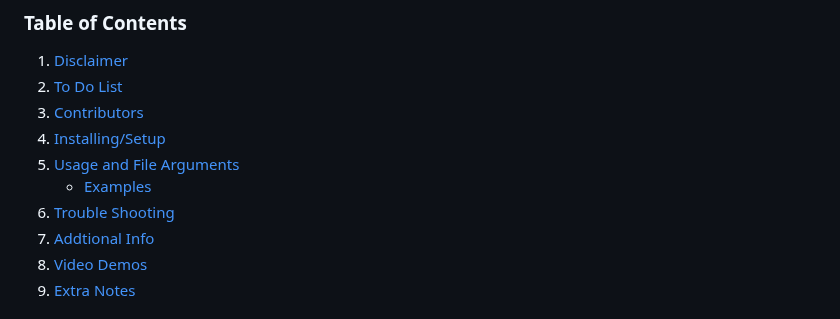
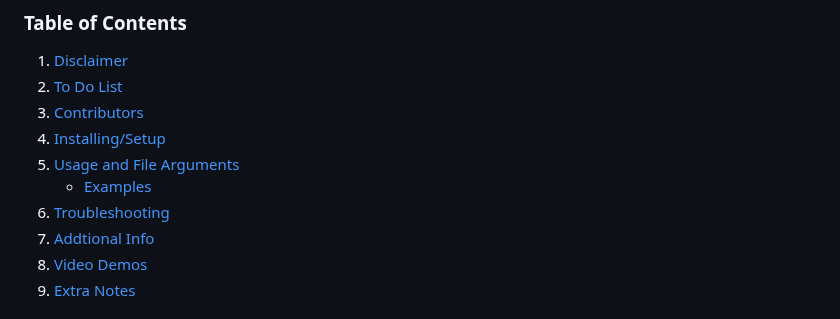
Before and after one commit to cyberofficial/Synthalingua, a Markdown page: README.md, the part around the change. Rendered like a GitHub page.

Commit message:
Update README.md
spelling error

```diff
--- a/README.md
+++ b/README.md
@@ -13,7 +13,7 @@ Synthalingua is a tool that translates audio from one language to English in alm
 4. [Installing/Setup](https://github.com/cyberofficial/Synthalingua/tree/dev-testing#installation)
 5. [Usage and File Arguments](https://github.com/cyberofficial/Synthalingua/tree/dev-testing#usage)
      * [Examples](https://github.com/cyberofficial/Synthalingua/tree/dev-testing#examples)
-6. [Trouble Shooting](https://github.com/cyberofficial/Synthalingua/tree/dev-testing#troubleshooting)
+6. [Troubleshooting](https://github.com/cyberofficial/Synthalingua/tree/dev-testing#troubleshooting)
 7. [Addtional Info](https://github.com/cyberofficial/Synthalingua/tree/dev-testing#additional-information)
 8. [Video Demos](https://github.com/cyberofficial/Synthalingua/tree/dev-testing#video-demonstration)
 9. [Extra Notes](https://github.com/cyberofficial/Synthalingua/tree/dev-testing#things-to-note)
```
